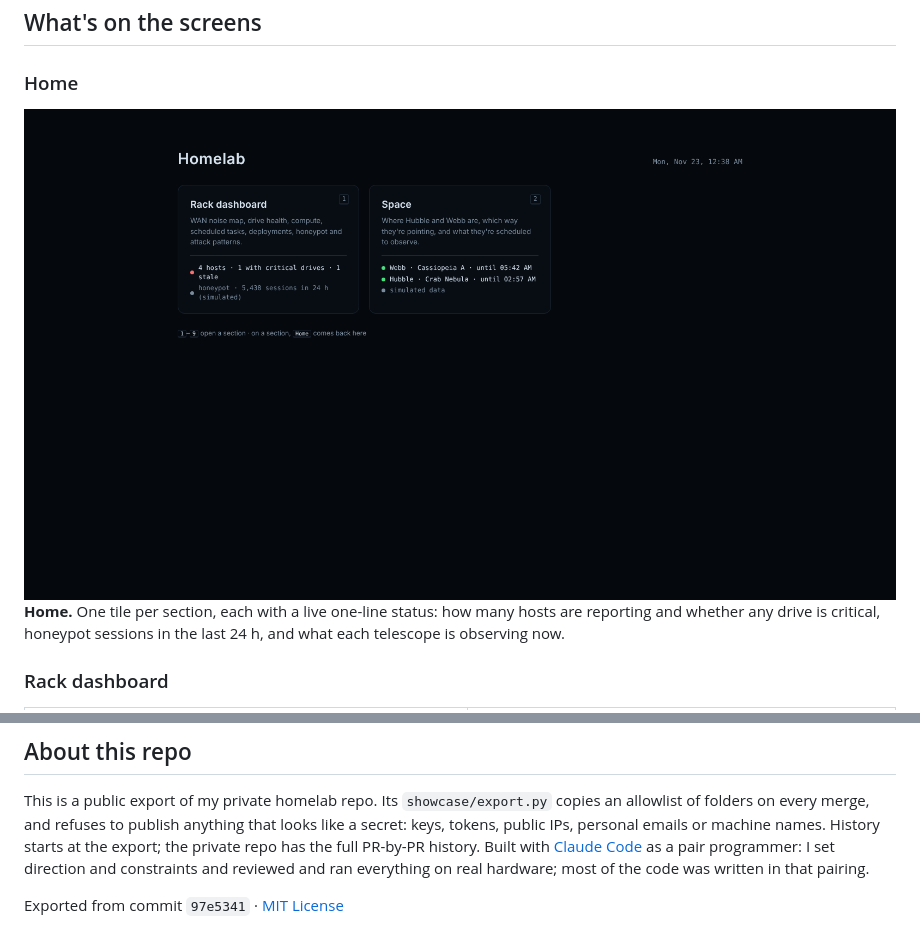
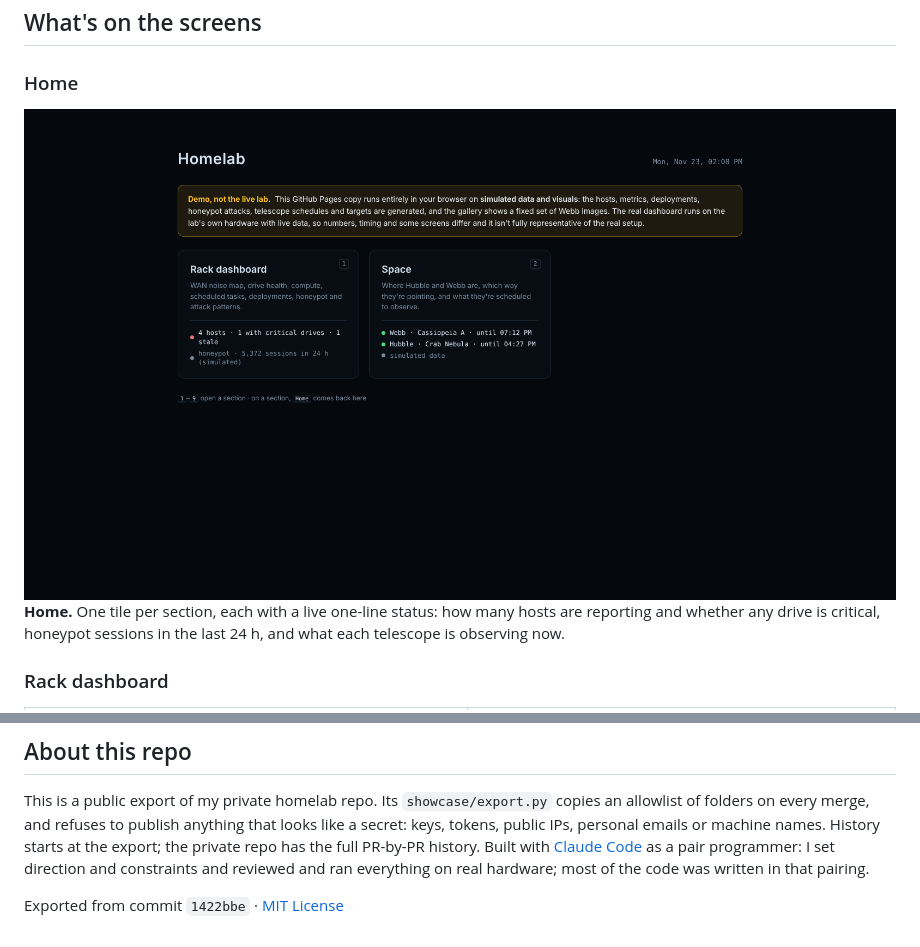
Before and after one commit to j-will178/homelab-showcase, a Markdown page: README.md, 2 parts joined by grey strips. Drawn GitHub-style; pictures changed too: screenshots/home.png.

Commit message:
Export from homelab@1422bbe

```diff
--- a/README.md
+++ b/README.md
@@ -178,4 +178,4 @@ python3 dashboard/collector.py --demo    # then open http://localhost:8080
 
 This is a public export of my private homelab repo. Its `showcase/export.py` copies an allowlist of folders on every merge, and refuses to publish anything that looks like a secret: keys, tokens, public IPs, personal emails or machine names. History starts at the export; the private repo has the full PR-by-PR history. Built with [Claude Code](https://claude.com/claude-code) as a pair programmer: I set direction and constraints and reviewed and ran everything on real hardware; most of the code was written in that pairing.
 
-Exported from commit `97e5341` · [MIT License](LICENSE)
+Exported from commit `1422bbe` · [MIT License](LICENSE)
```
Also changed, not shown: dashboard/README.md (+1 -1 lines), 1 other file.
